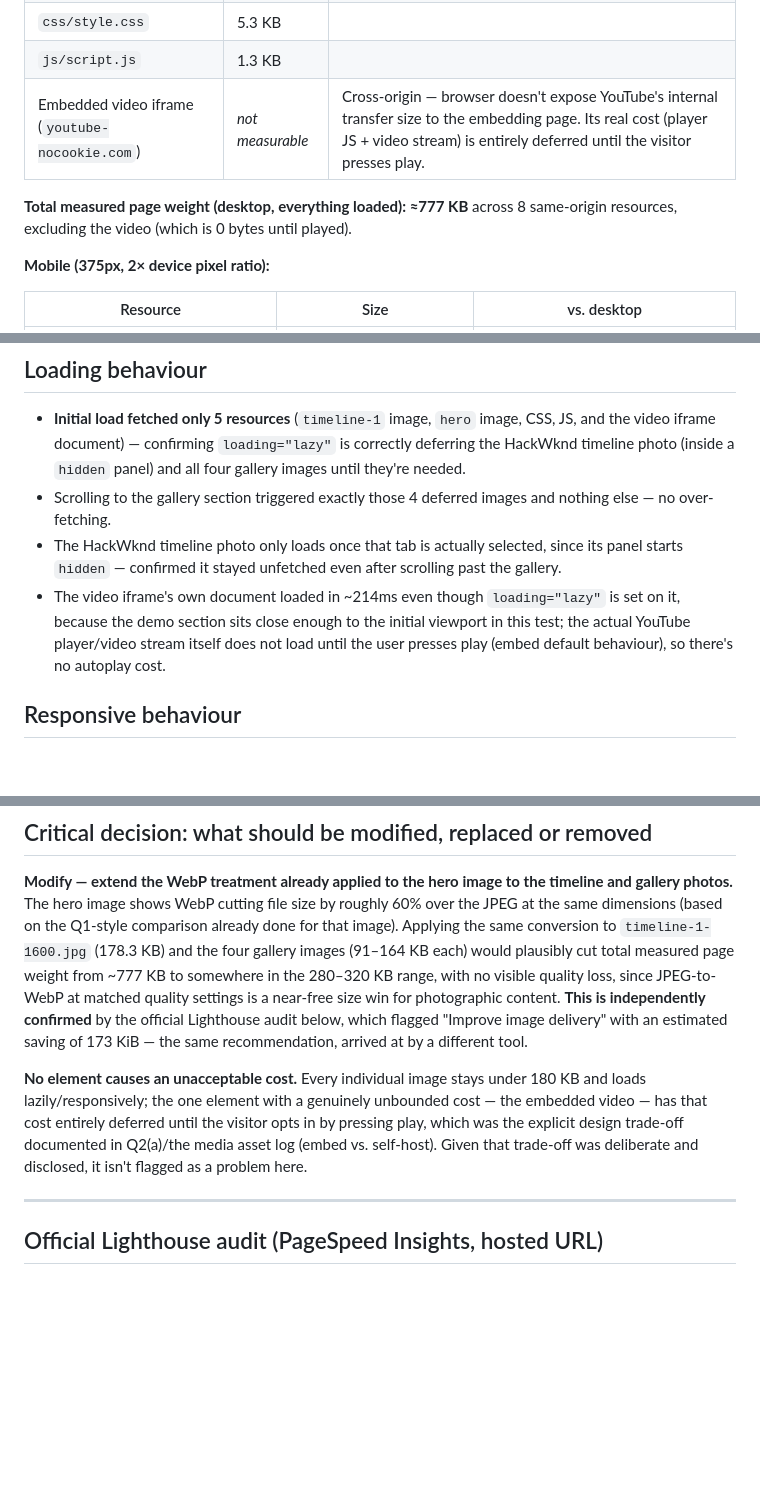
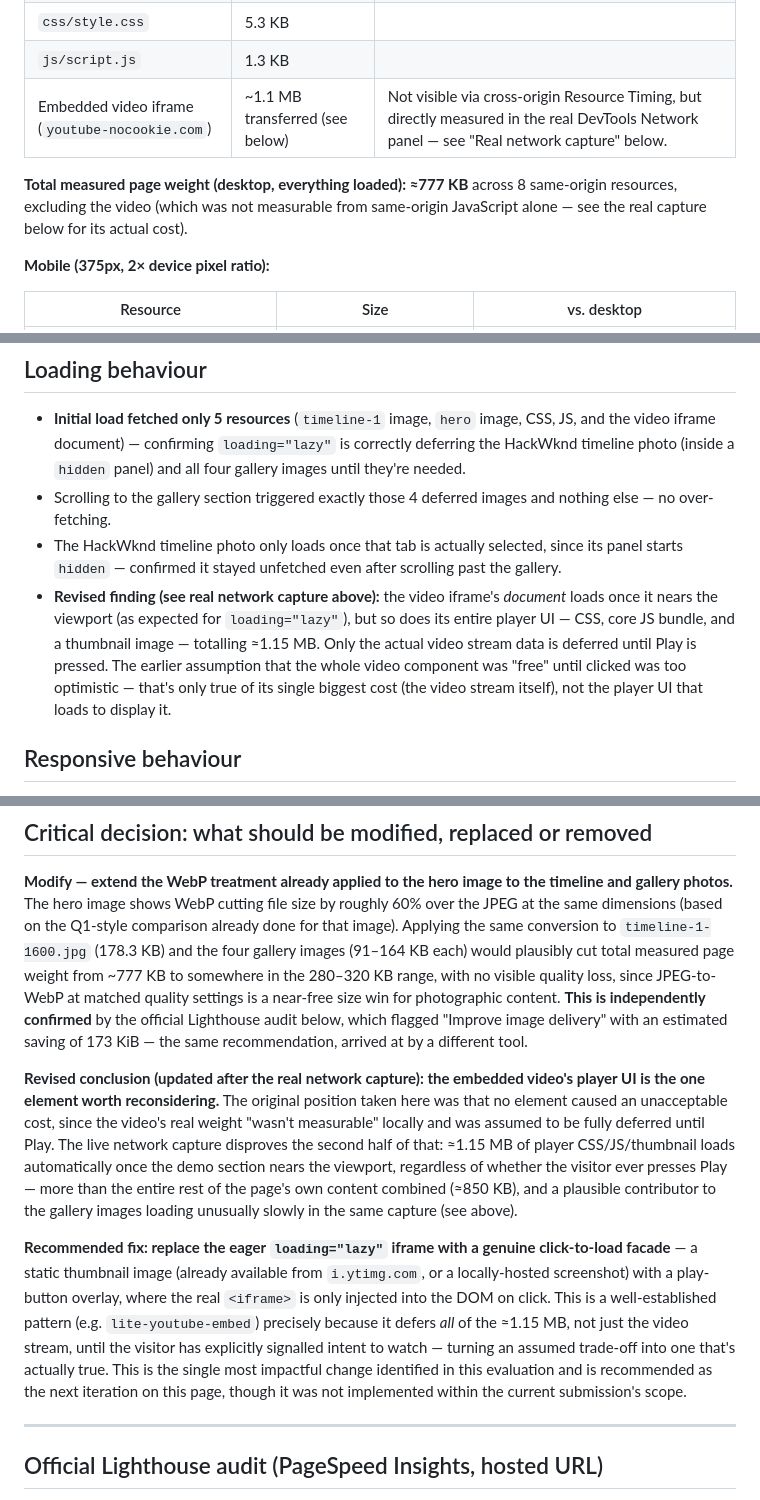
Before and after one commit to aeyzirb122/hackathon-journey, a Markdown page: report/q2d-writeup.md, 3 parts joined by grey strips. GitHub-like rendering; blank space fills up the shorter version.

```diff
--- a/report/q2d-writeup.md
+++ b/report/q2d-writeup.md
@@ -21,9 +21,9 @@ Tested locally (`python3 -m http.server`) using the browser's Resource Timing an
 | `hero-1200.webp` | 83.0 KB | Hero image (WebP) |
 | `css/style.css` | 5.3 KB | |
 | `js/script.js` | 1.3 KB | |
-| Embedded video iframe (`youtube-nocookie.com`) | *not measurable* | Cross-origin — browser doesn't expose YouTube's internal transfer size to the embedding page. Its real cost (player JS + video stream) is entirely deferred until the visitor presses play. |
+| Embedded video iframe (`youtube-nocookie.com`) | ~1.1 MB transferred (see below) | Not visible via cross-origin Resource Timing, but directly measured in the real DevTools Network panel — see "Real network capture" below. |
 
-**Total measured page weight (desktop, everything loaded): ≈777 KB** across 8 same-origin resources, excluding the video (which is 0 bytes until played).
+**Total measured page weight (desktop, everything loaded): ≈777 KB** across 8 same-origin resources, excluding the video (which was not measurable from same-origin JavaScript alone — see the real capture below for its actual cost).
 
 **Mobile (375px, 2× device pixel ratio):**
 
@@ -43,7 +84,7 @@ Tested locally (`python3 -m http.server`) using the browser's Resource Timing an
 - **Initial load fetched only 5 resources** (`timeline-1` image, `hero` image, CSS, JS, and the video iframe document) — confirming `loading="lazy"` is correctly deferring the HackWknd timeline photo (inside a `hidden` panel) and all four gallery images until they're needed.
 - Scrolling to the gallery section triggered exactly those 4 deferred images and nothing else — no over-fetching.
 - The HackWknd timeline photo only loads once that tab is actually selected, since its panel starts `hidden` — confirmed it stayed unfetched even after scrolling past the gallery.
-- The video iframe's own document loaded in ~214ms even though `loading="lazy"` is set on it, because the demo section sits close enough to the initial viewport in this test; the actual YouTube player/video stream itself does not load until the user presses play (embed default behaviour), so there's no autoplay cost.
+- **Revised finding (see real network capture above):** the video iframe's *document* loads once it nears the viewport (as expected for `loading="lazy"`), but so does its entire player UI — CSS, core JS bundle, and a thumbnail image — totalling ≈1.15 MB. Only the actual video stream data is deferred until Play is pressed. The earlier assumption that the whole video component was "free" until clicked was too optimistic — that's only true of its single biggest cost (the video stream itself), not the player UI that loads to display it.
 
 ## Responsive behaviour
 - `srcset`/`sizes` correctly select smaller candidates at narrower viewports for the hero and timeline images (see table above).
@@ -68,7 +109,9 @@ No accessibility problems were found in this pass.
 ## Critical decision: what should be modified, replaced or removed
 **Modify — extend the WebP treatment already applied to the hero image to the timeline and gallery photos.** The hero image shows WebP cutting file size by roughly 60% over the JPEG at the same dimensions (based on the Q1-style comparison already done for that image). Applying the same conversion to `timeline-1-1600.jpg` (178.3 KB) and the four gallery images (91–164 KB each) would plausibly cut total measured page weight from ~777 KB to somewhere in the 280–320 KB range, with no visible quality loss, since JPEG-to-WebP at matched quality settings is a near-free size win for photographic content. **This is independently confirmed** by the official Lighthouse audit below, which flagged "Improve image delivery" with an estimated saving of 173 KiB — the same recommendation, arrived at by a different tool.
 
-**No element causes an unacceptable cost.** Every individual image stays under 180 KB and loads lazily/responsively; the one element with a genuinely unbounded cost — the embedded video — has that cost entirely deferred until the visitor opts in by pressing play, which was the explicit design trade-off documented in Q2(a)/the media asset log (embed vs. self-host). Given that trade-off was deliberate and disclosed, it isn't flagged as a problem here.
+**Revised conclusion (updated after the real network capture): the embedded video's player UI is the one element worth reconsidering.** The original position taken here was that no element caused an unacceptable cost, since the video's real weight "wasn't measurable" locally and was assumed to be fully deferred until Play. The live network capture disproves the second half of that: ≈1.15 MB of player CSS/JS/thumbnail loads automatically once the demo section nears the viewport, regardless of whether the visitor ever presses Play — more than the entire rest of the page's own content combined (≈850 KB), and a plausible contributor to the gallery images loading unusually slowly in the same capture (see above).
+
+**Recommended fix: replace the eager `loading="lazy"` iframe with a genuine click-to-load facade** — a static thumbnail image (already available from `i.ytimg.com`, or a locally-hosted screenshot) with a play-button overlay, where the real `<iframe>` is only injected into the DOM on click. This is a well-established pattern (e.g. `lite-youtube-embed`) precisely because it defers *all* of the ≈1.15 MB, not just the video stream, until the visitor has explicitly signalled intent to watch — turning an assumed trade-off into one that's actually true. This is the single most impactful change identified in this evaluation and is recommended as the next iteration on this page, though it was not implemented within the current submission's scope.
 
 ---
 
```
Also changed, not shown: other parts of report/q2d-writeup.md (+41 -0 lines).
